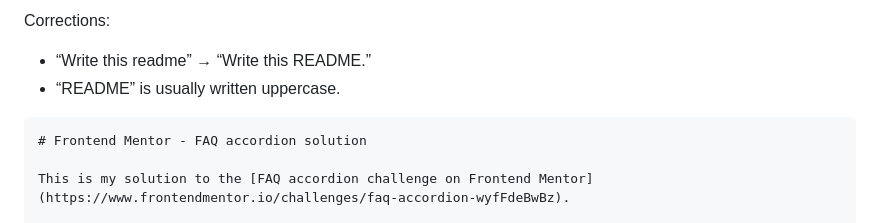
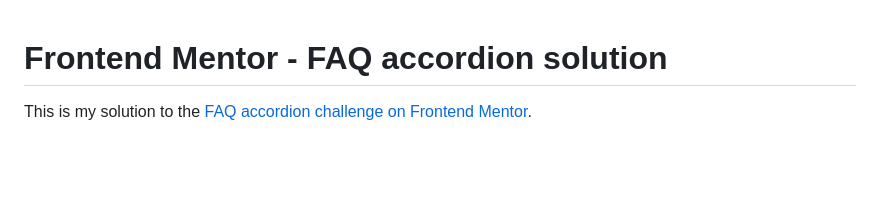
Before and after one commit to MathCat0000/faq-accordition, a Markdown page: README.md, the part around one of its changes. Drawn GitHub-style; blank space fills up the shorter version.

`````diff
--- a/README.md
+++ b/README.md
@@ -1,9 +1,4 @@
-Corrections:
 
-* “Write this readme” → “Write this README.”
-* “README” is usually written uppercase.
-
-````md
 # Frontend Mentor - FAQ accordion solution
 
 This is my solution to the [FAQ accordion challenge on Frontend Mentor](https://www.frontendmentor.io/challenges/faq-accordion-wyfFdeBwBz).
`````
Also changed, not shown: other parts of README.md (+0 -1 lines).
